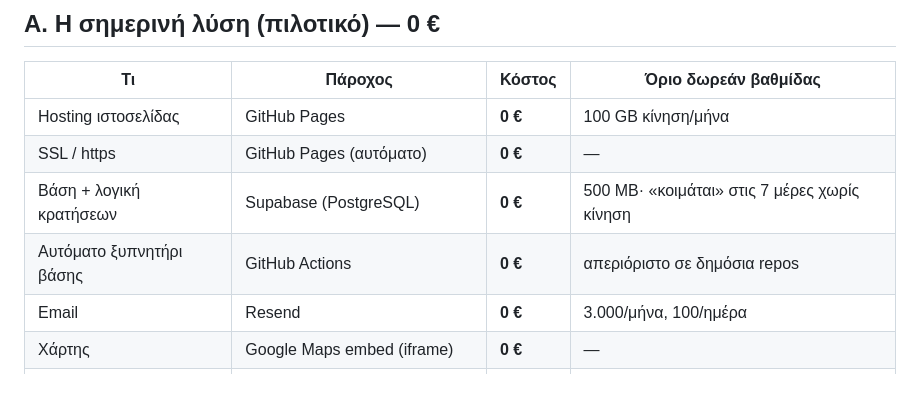
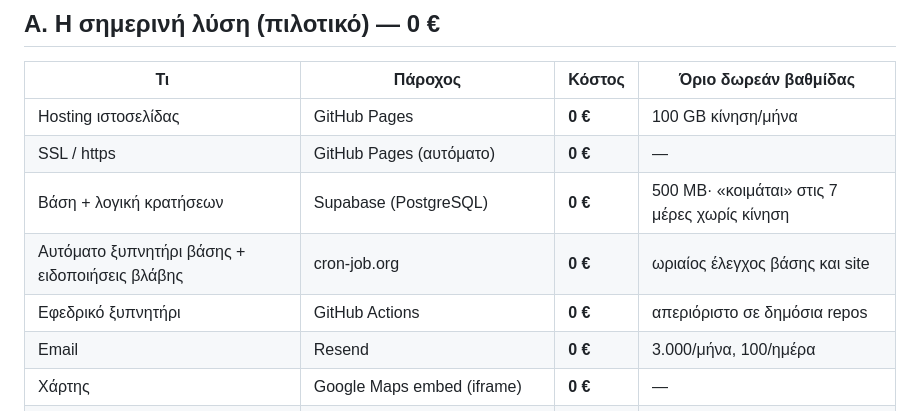
Before and after one commit to TheodoreAndronikou/hairmania, a Markdown page: docs/ΚΟΣΤΟΛΟΓΙΟ.md, the part around the change. GitHub-like rendering; blank space fills up the shorter version.

```diff
--- a/docs/ΚΟΣΤΟΛΟΓΙΟ.md
+++ b/docs/ΚΟΣΤΟΛΟΓΙΟ.md
@@ -14,7 +14,8 @@
 | Hosting ιστοσελίδας | GitHub Pages | **0 €** | 100 GB κίνηση/μήνα |
 | SSL / https | GitHub Pages (αυτόματο) | **0 €** | — |
 | Βάση + λογική κρατήσεων | Supabase (PostgreSQL) | **0 €** | 500 MB· «κοιμάται» στις 7 μέρες χωρίς κίνηση |
-| Αυτόματο ξυπνητήρι βάσης | GitHub Actions | **0 €** | απεριόριστο σε δημόσια repos |
+| Αυτόματο ξυπνητήρι βάσης + ειδοποιήσεις βλάβης | cron-job.org | **0 €** | ωριαίος έλεγχος βάσης και site |
+| Εφεδρικό ξυπνητήρι | GitHub Actions | **0 €** | απεριόριστο σε δημόσια repos |
 | Email | Resend | **0 €** | 3.000/μήνα, 100/ημέρα |
 | Χάρτης | Google Maps embed (iframe) | **0 €** | — |
 | Domain | `username.github.io/hairmania` | **0 €** | — |
```
Also changed, not shown: docs/ΠΑΡΑΔΟΣΗ.md (+41 -5 lines).
